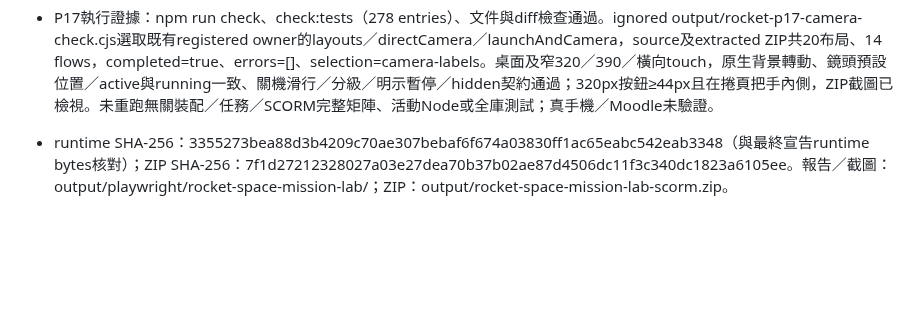
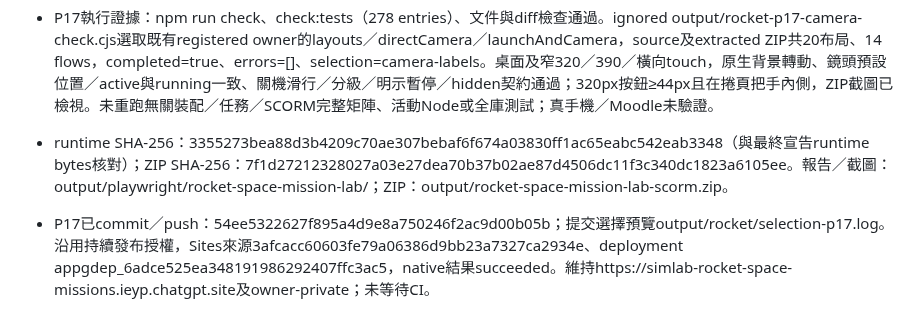
Before and after one commit to frenselw/simlab, a Markdown page: plans/40-rocket-space-mission-lab.md, the part around the change. Drawn GitHub-style; blank space fills up the shorter version.

Commit message:
docs(rocket): record camera labels deployment

```diff
--- a/plans/40-rocket-space-mission-lab.md
+++ b/plans/40-rocket-space-mission-lab.md
@@ -738,3 +738,4 @@ saveDraft在裝配完成動作、點火／關機／分級、暫停、node確認
 
 - P17執行證據：npm run check、check:tests（278 entries）、文件與diff檢查通過。ignored output/rocket-p17-camera-check.cjs選取既有registered owner的layouts／directCamera／launchAndCamera，source及extracted ZIP共20布局、14 flows，completed=true、errors=[]、selection=camera-labels。桌面及窄320／390／橫向touch，原生背景轉動、鏡頭預設位置／active與running一致、關機滑行／分級／明示暫停／hidden契約通過；320px按鈕≥44px且在捲頁把手內側，ZIP截圖已檢視。未重跑無關裝配／任務／SCORM完整矩陣、活動Node或全庫測試；真手機／Moodle未驗證。
 - runtime SHA-256：3355273bea88d3b4209c70ae307bebaf6f674a03830ff1ac65eabc542eab3348（與最終宣告runtime bytes核對）；ZIP SHA-256：7f1d27212328027a03e27dea70b37b02ae87d4506dc11f3c340dc1823a6105ee。報告／截圖：output/playwright/rocket-space-mission-lab/；ZIP：output/rocket-space-mission-lab-scorm.zip。
+- P17已commit／push：54ee5322627f895a4d9e8a750246f2ac9d00b05b；提交選擇預覽output/rocket/selection-p17.log。沿用持續發布授權，Sites來源3afcacc60603fe79a06386d9bb23a7327ca2934e、deployment appgdep_6adce525ea348191986292407ffc3ac5，native結果succeeded。維持https://simlab-rocket-space-missions.ieyp.chatgpt.site及owner-private；未等待CI。
```
